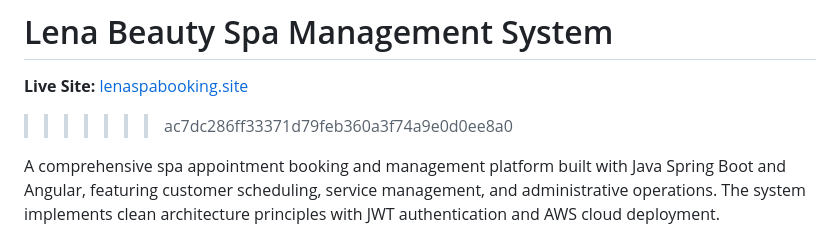
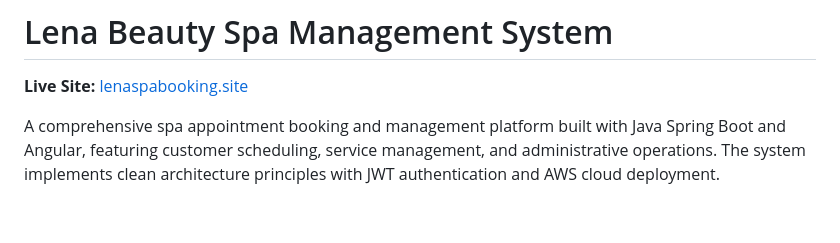
Before and after one commit to nickanhhuy/Lena_Spa_Booking, a Markdown page: README.md, the part around the change. Drawn GitHub-style; blank space fills up the shorter version.

Commit message:
Clean up README by removing commit hash
Removed extraneous commit hash from README.

```diff
--- a/README.md
+++ b/README.md
@@ -1,7 +1,6 @@
 # Lena Beauty Spa Management System
 
 **Live Site:** [lenaspabooking.site](https://www.lenaspabooking.site)
->>>>>>> ac7dc286ff33371d79feb360a3f74a9e0d0ee8a0
 
 A comprehensive spa appointment booking and management platform built with Java Spring Boot and Angular, featuring customer scheduling, service management, and administrative operations. The system implements clean architecture principles with JWT authentication and AWS cloud deployment.
 
```
